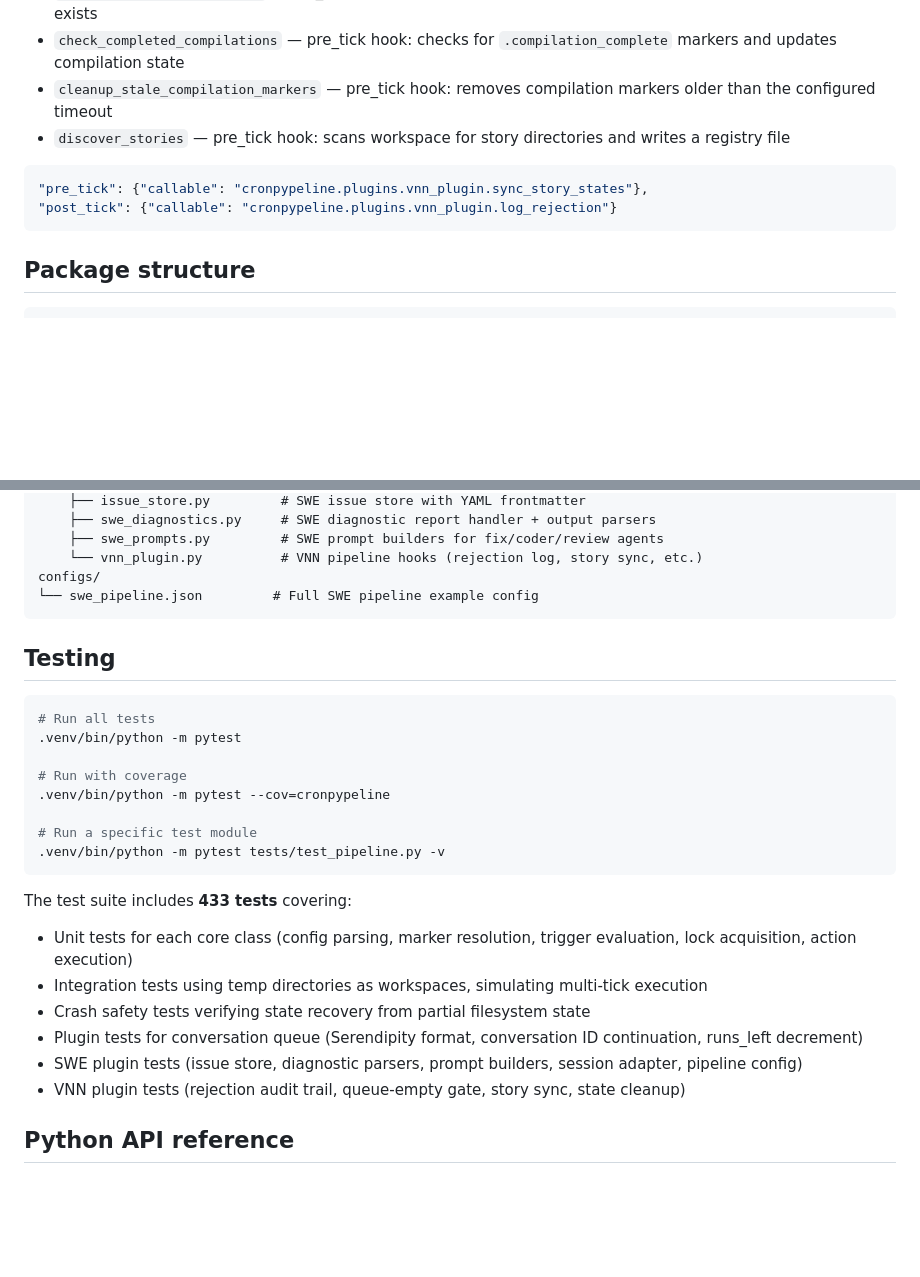
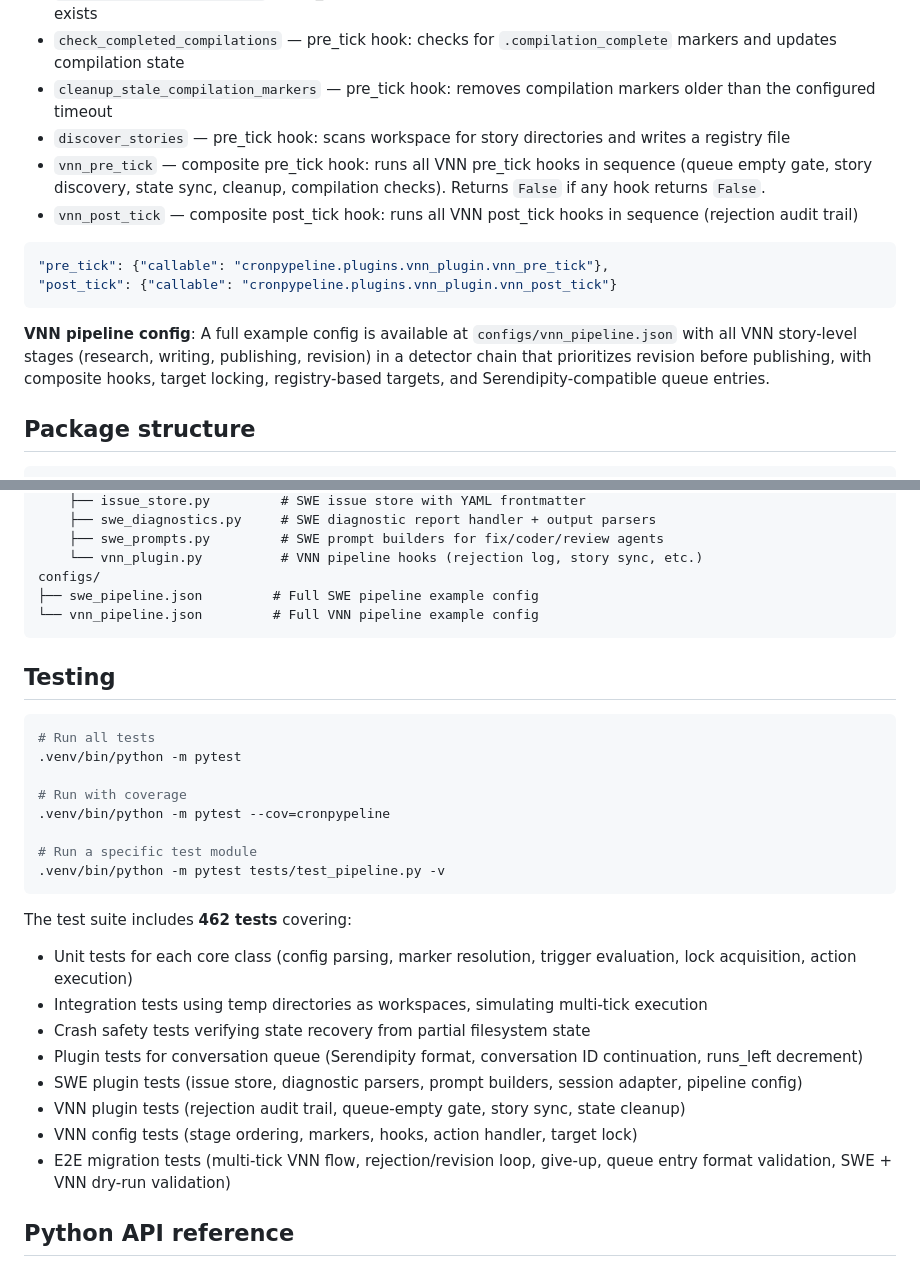
Before and after one commit to ValyrianTech/cronpypeline, a Markdown page: README.md, 2 parts joined by grey strips. GitHub-like rendering; blank space fills up the shorter version.

Commit message:
Update README: add VNN composite hooks, config reference, fix test count
- Document vnn_pre_tick/vnn_post_tick composite hooks
- Reference configs/vnn_pipeline.json in package structure
- Update VNN plugin example to use composite hooks
- Fix test count from 433 to 462
- Add VNN config and E2E migration test descriptions

````diff
--- a/README.md
+++ b/README.md
@@ -738,11 +738,15 @@ Custom hooks for the VNN pipeline:
 - `check_completed_compilations` — pre_tick hook: checks for `.compilation_complete` markers and updates compilation state
 - `cleanup_stale_compilation_markers` — pre_tick hook: removes compilation markers older than the configured timeout
 - `discover_stories` — pre_tick hook: scans workspace for story directories and writes a registry file
+- `vnn_pre_tick` — composite pre_tick hook: runs all VNN pre_tick hooks in sequence (queue empty gate, story discovery, state sync, cleanup, compilation checks). Returns `False` if any hook returns `False`.
+- `vnn_post_tick` — composite post_tick hook: runs all VNN post_tick hooks in sequence (rejection audit trail)
 
 ```json
-"pre_tick": {"callable": "cronpypeline.plugins.vnn_plugin.sync_story_states"},
-"post_tick": {"callable": "cronpypeline.plugins.vnn_plugin.log_rejection"}
+"pre_tick": {"callable": "cronpypeline.plugins.vnn_plugin.vnn_pre_tick"},
+"post_tick": {"callable": "cronpypeline.plugins.vnn_plugin.vnn_post_tick"}
 ```
+
+**VNN pipeline config**: A full example config is available at `configs/vnn_pipeline.json` with all VNN story-level stages (research, writing, publishing, revision) in a detector chain that prioritizes revision before publishing, with composite hooks, target locking, registry-based targets, and Serendipity-compatible queue entries.
 
 ## Package structure
 
@@ -769,7 +773,8 @@ cronpypeline/
     ├── swe_prompts.py         # SWE prompt builders for fix/coder/review agents
     └── vnn_plugin.py          # VNN pipeline hooks (rejection log, story sync, etc.)
 configs/
-└── swe_pipeline.json         # Full SWE pipeline example config
+├── swe_pipeline.json         # Full SWE pipeline example config
+└── vnn_pipeline.json         # Full VNN pipeline example config
 ```
 
 ## Testing
@@ -785,13 +790,15 @@ configs/
 .venv/bin/python -m pytest tests/test_pipeline.py -v
 ```
 
-The test suite includes **433 tests** covering:
+The test suite includes **462 tests** covering:
 - Unit tests for each core class (config parsing, marker resolution, trigger evaluation, lock acquisition, action execution)
 - Integration tests using temp directories as workspaces, simulating multi-tick execution
 - Crash safety tests verifying state recovery from partial filesystem state
 - Plugin tests for conversation queue (Serendipity format, conversation ID continuation, runs_left decrement)
 - SWE plugin tests (issue store, diagnostic parsers, prompt builders, session adapter, pipeline config)
 - VNN plugin tests (rejection audit trail, queue-empty gate, story sync, state cleanup)
+- VNN config tests (stage ordering, markers, hooks, action handler, target lock)
+- E2E migration tests (multi-tick VNN flow, rejection/revision loop, give-up, queue entry format validation, SWE + VNN dry-run validation)
 
 ## Python API reference
 
````
